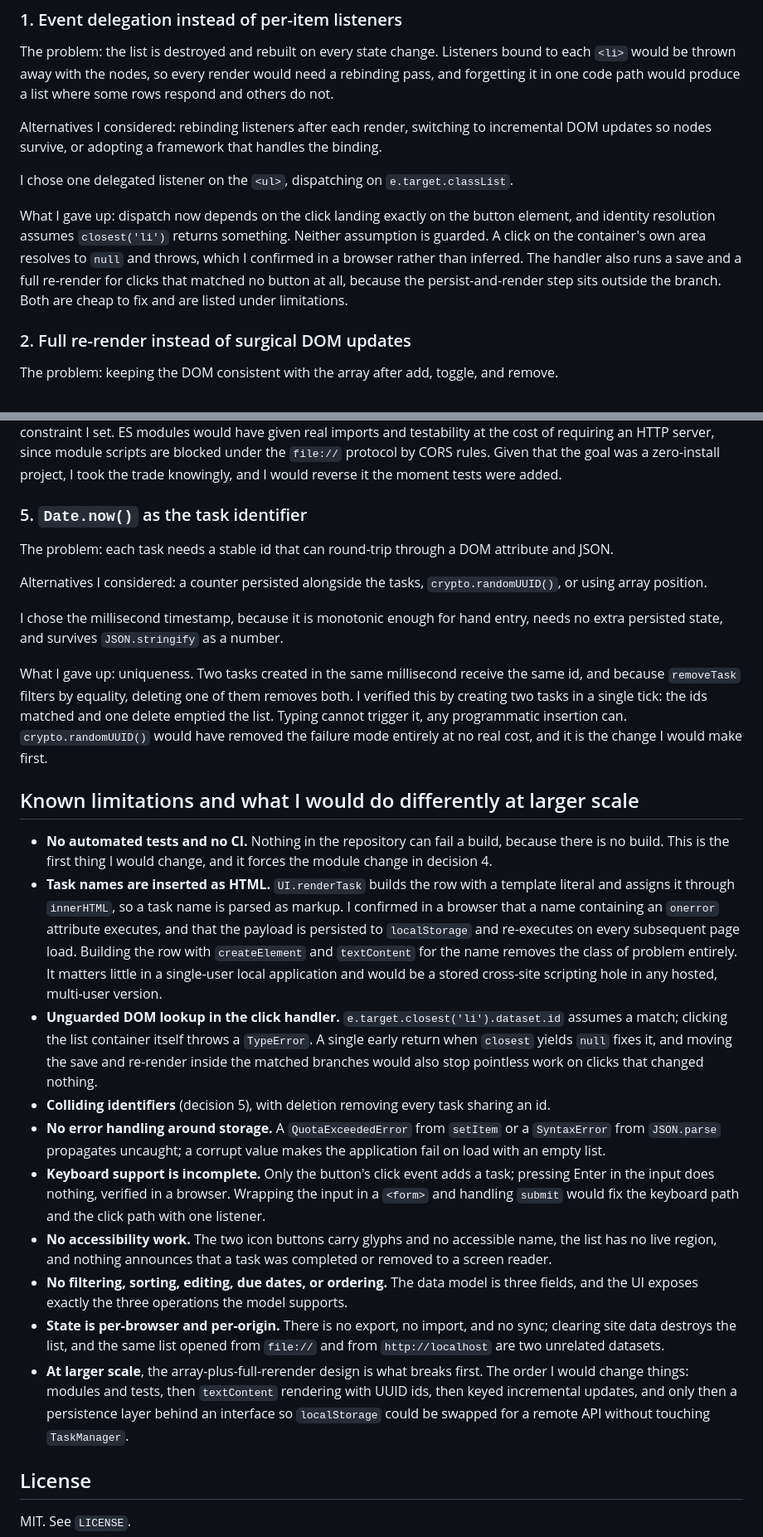
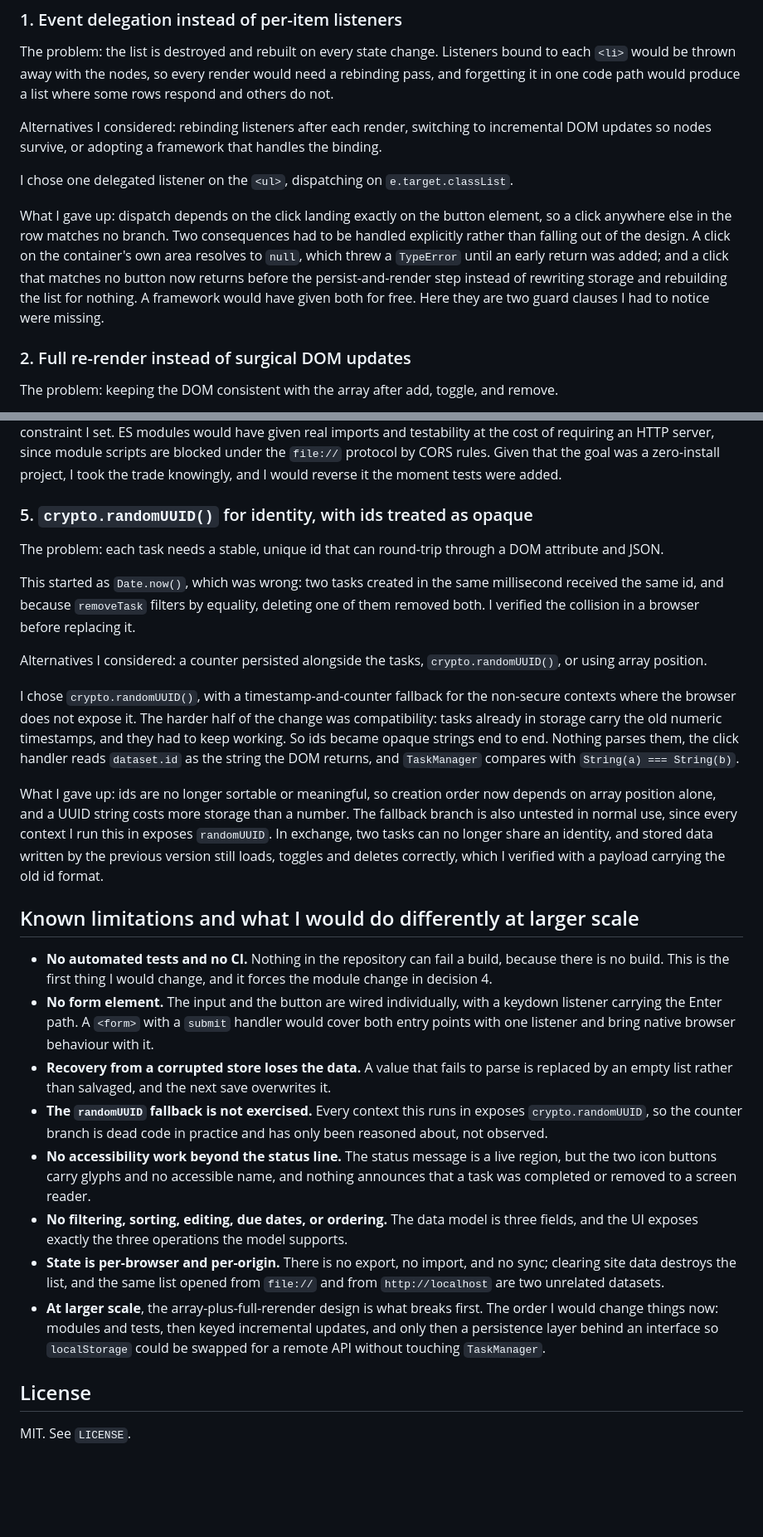
Before and after one commit to Fael7s/taskflow, a Markdown page: README.md, 2 parts joined by grey strips. Shown at 83% size. Drawn GitHub-style; blank space fills up the shorter version.

```diff
--- a/README.md
+++ b/README.md
@@ -129,7 +145,7 @@ Alternatives I considered: rebinding listeners after each render, switching to i
 
 I chose one delegated listener on the `<ul>`, dispatching on `e.target.classList`.
 
-What I gave up: dispatch now depends on the click landing exactly on the button element, and identity resolution assumes `closest('li')` returns something. Neither assumption is guarded. A click on the container's own area resolves to `null` and throws, which I confirmed in a browser rather than inferred. The handler also runs a save and a full re-render for clicks that matched no button at all, because the persist-and-render step sits outside the branch. Both are cheap to fix and are listed under limitations.
+What I gave up: dispatch depends on the click landing exactly on the button element, so a click anywhere else in the row matches no branch. Two consequences had to be handled explicitly rather than falling out of the design. A click on the container's own area resolves to `null`, which threw a `TypeError` until an early return was added; and a click that matches no button now returns before the persist-and-render step instead of rewriting storage and rebuilding the list for nothing. A framework would have given both for free. Here they are two guard clauses I had to notice were missing.
 
 ### 2. Full re-render instead of surgical DOM updates
 
@@ -161,28 +177,28 @@ I chose four classic scripts, each defining one global object, ordered by depend
 
 What I gave up: the dependency graph exists only as the order of four tags, and nothing enforces it. Every object sits on `window`, where any other script could redefine it. Most concretely, nothing can be imported, which is why there is no unit test in this repository. What it buys is that the project runs from `file://` with zero setup, which was the constraint I set. ES modules would have given real imports and testability at the cost of requiring an HTTP server, since module scripts are blocked under the `file://` protocol by CORS rules. Given that the goal was a zero-install project, I took the trade knowingly, and I would reverse it the moment tests were added.
 
-### 5. `Date.now()` as the task identifier
+### 5. `crypto.randomUUID()` for identity, with ids treated as opaque
 
-The problem: each task needs a stable id that can round-trip through a DOM attribute and JSON.
+The problem: each task needs a stable, unique id that can round-trip through a DOM attribute and JSON.
+
+This started as `Date.now()`, which was wrong: two tasks created in the same millisecond received the same id, and because `removeTask` filters by equality, deleting one of them removed both. I verified the collision in a browser before replacing it.
 
 Alternatives I considered: a counter persisted alongside the tasks, `crypto.randomUUID()`, or using array position.
 
-I chose the millisecond timestamp, because it is monotonic enough for hand entry, needs no extra persisted state, and survives `JSON.stringify` as a number.
+I chose `crypto.randomUUID()`, with a timestamp-and-counter fallback for the non-secure contexts where the browser does not expose it. The harder half of the change was compatibility: tasks already in storage carry the old numeric timestamps, and they had to keep working. So ids became opaque strings end to end. Nothing parses them, the click handler reads `dataset.id` as the string the DOM returns, and `TaskManager` compares with `String(a) === String(b)`.
 
-What I gave up: uniqueness. Two tasks created in the same millisecond receive the same id, and because `removeTask` filters by equality, deleting one of them removes both. I verified this by creating two tasks in a single tick: the ids matched and one delete emptied the list. Typing cannot trigger it, any programmatic insertion can. `crypto.randomUUID()` would have removed the failure mode entirely at no real cost, and it is the change I would make first.
+What I gave up: ids are no longer sortable or meaningful, so creation order now depends on array position alone, and a UUID string costs more storage than a number. The fallback branch is also untested in normal use, since every context I run this in exposes `randomUUID`. In exchange, two tasks can no longer share an identity, and stored data written by the previous version still loads, toggles and deletes correctly, which I verified with a payload carrying the old id format.
 
 ## Known limitations and what I would do differently at larger scale
 
 - **No automated tests and no CI.** Nothing in the repository can fail a build, because there is no build. This is the first thing I would change, and it forces the module change in decision 4.
-- **Task names are inserted as HTML.** `UI.renderTask` builds the row with a template literal and assigns it through `innerHTML`, so a task name is parsed as markup. I confirmed in a browser that a name containing an `onerror` attribute executes, and that the payload is persisted to `localStorage` and re-executes on every subsequent page load. Building the row with `createElement` and `textContent` for the name removes the class of problem entirely. It matters little in a single-user local application and would be a stored cross-site scripting hole in any hosted, multi-user version.
-- **Unguarded DOM lookup in the click handler.** `e.target.closest('li').dataset.id` assumes a match; clicking the list container itself throws a `TypeError`. A single early return when `closest` yields `null` fixes it, and moving the save and re-render inside the matched branches would also stop pointless work on clicks that changed nothing.
-- **Colliding identifiers** (decision 5), with deletion removing every task sharing an id.
-- **No error handling around storage.** A `QuotaExceededError` from `setItem` or a `SyntaxError` from `JSON.parse` propagates uncaught; a corrupt value makes the application fail on load with an empty list.
-- **Keyboard support is incomplete.** Only the button's click event adds a task; pressing Enter in the input does nothing, verified in a browser. Wrapping the input in a `<form>` and handling `submit` would fix the keyboard path and the click path with one listener.
-- **No accessibility work.** The two icon buttons carry glyphs and no accessible name, the list has no live region, and nothing announces that a task was completed or removed to a screen reader.
+- **No form element.** The input and the button are wired individually, with a keydown listener carrying the Enter path. A `<form>` with a `submit` handler would cover both entry points with one listener and bring native browser behaviour with it.
+- **Recovery from a corrupted store loses the data.** A value that fails to parse is replaced by an empty list rather than salvaged, and the next save overwrites it.
+- **The `randomUUID` fallback is not exercised.** Every context this runs in exposes `crypto.randomUUID`, so the counter branch is dead code in practice and has only been reasoned about, not observed.
+- **No accessibility work beyond the status line.** The status message is a live region, but the two icon buttons carry glyphs and no accessible name, and nothing announces that a task was completed or removed to a screen reader.
 - **No filtering, sorting, editing, due dates, or ordering.** The data model is three fields, and the UI exposes exactly the three operations the model supports.
 - **State is per-browser and per-origin.** There is no export, no import, and no sync; clearing site data destroys the list, and the same list opened from `file://` and from `http://localhost` are two unrelated datasets.
-- **At larger scale**, the array-plus-full-rerender design is what breaks first. The order I would change things: modules and tests, then `textContent` rendering with UUID ids, then keyed incremental updates, and only then a persistence layer behind an interface so `localStorage` could be swapped for a remote API without touching `TaskManager`.
+- **At larger scale**, the array-plus-full-rerender design is what breaks first. The order I would change things now: modules and tests, then keyed incremental updates, and only then a persistence layer behind an interface so `localStorage` could be swapped for a remote API without touching `TaskManager`.
 
 ## License
 
```
Also changed, not shown: other parts of README.md (+30 -14 lines).
